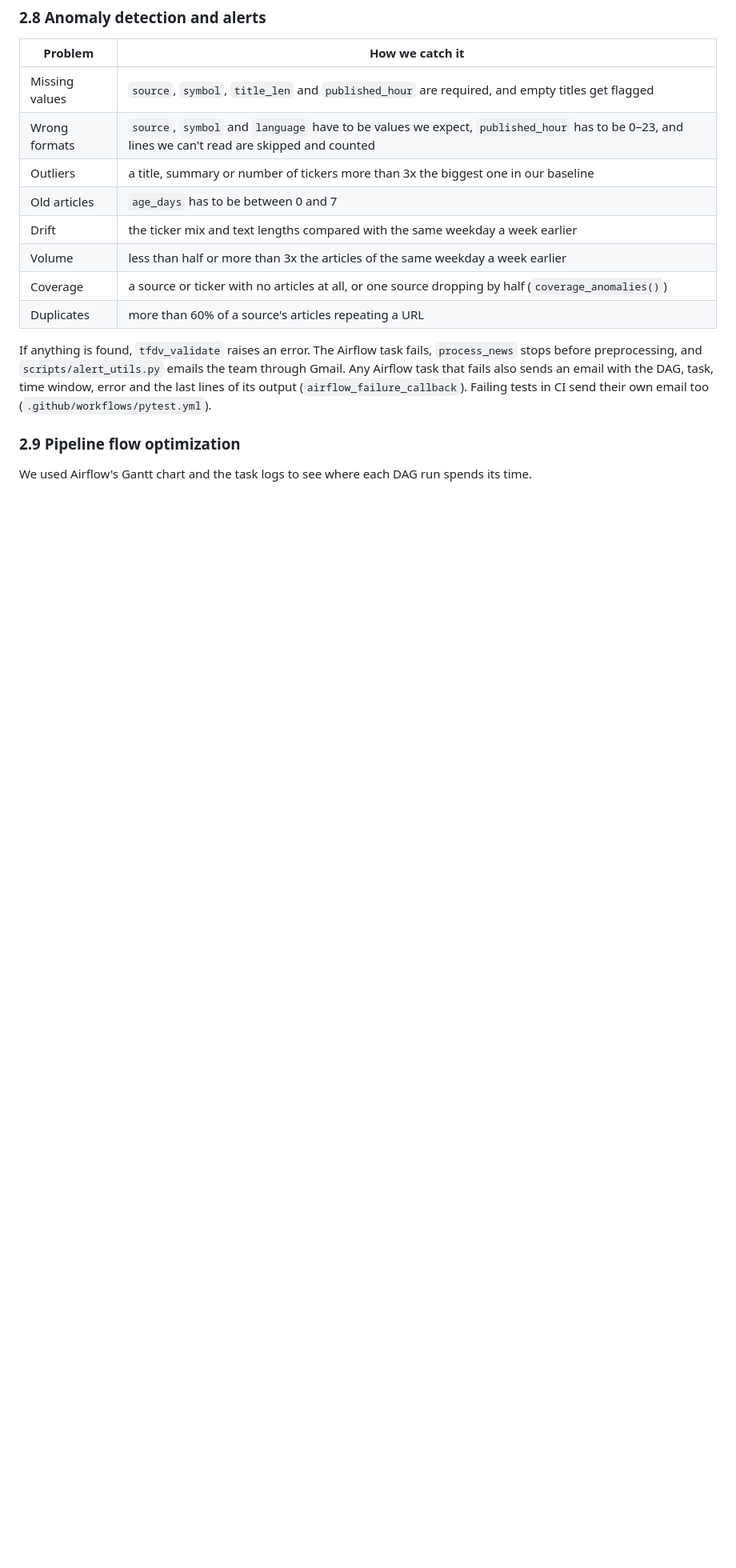
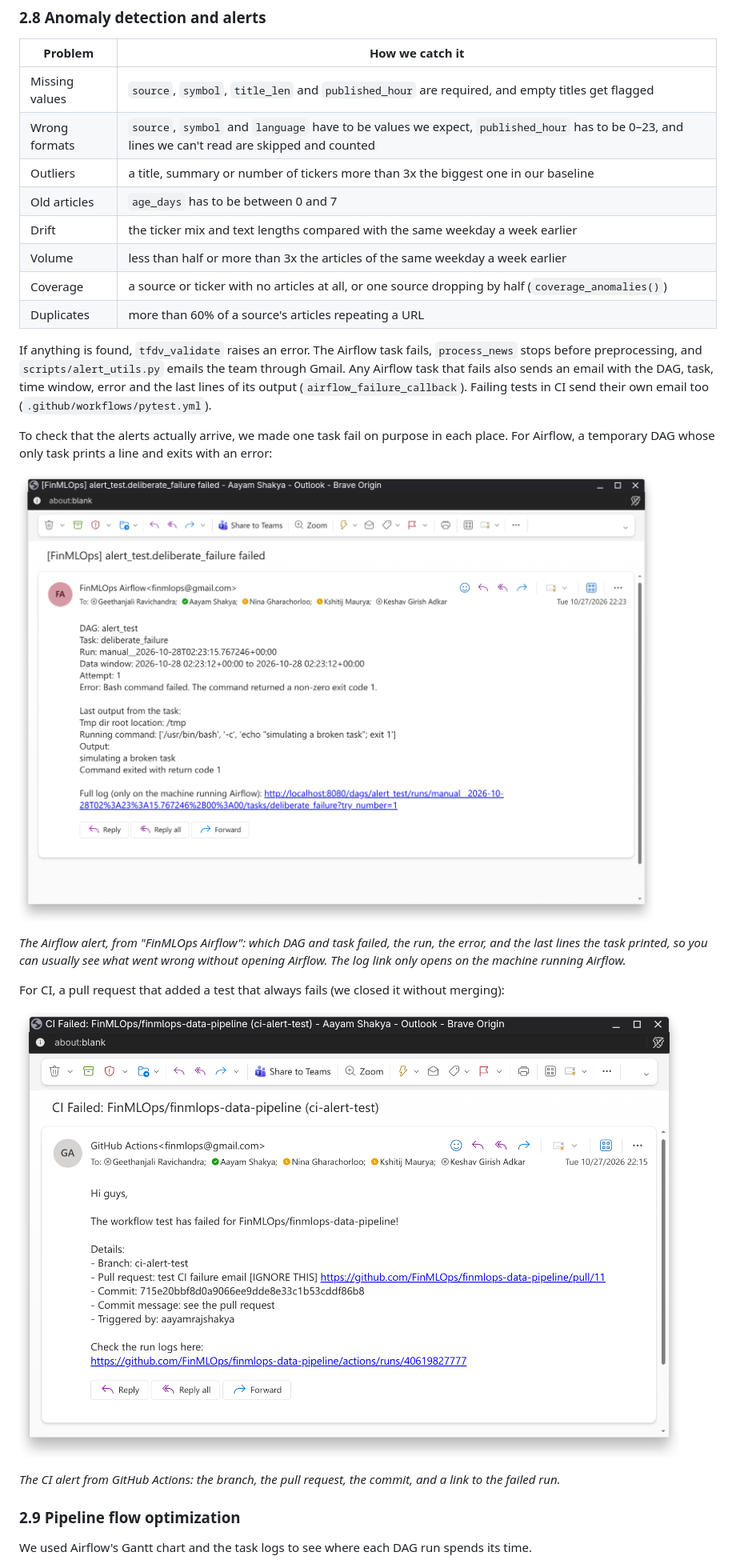
Before and after one commit to FinMLOps/finmlops-data-pipeline, a Markdown page: docs/SUBMISSION_CHECKLIST.md, the part around one of its changes. Shown at 80% size. Rendered like a GitHub page; pictures changed too: docs/assets/airflow_failure_email.png (added), docs/assets/ci_failure_email.png (added); blank space fills up the shorter version.

```diff
--- a/docs/SUBMISSION_CHECKLIST.md
+++ b/docs/SUBMISSION_CHECKLIST.md
@@ -132,6 +153,18 @@ A few things it shows:
 | Duplicates | more than 60% of a source's articles repeating a URL |
 
 If anything is found, `tfdv_validate` raises an error. The Airflow task fails, `process_news` stops before preprocessing, and `scripts/alert_utils.py` emails the team through Gmail. Any Airflow task that fails also sends an email with the DAG, task, time window, error and the last lines of its output (`airflow_failure_callback`). Failing tests in CI send their own email too (`.github/workflows/pytest.yml`).
+
+To check that the alerts actually arrive, we made one task fail on purpose in each place. For Airflow, a temporary DAG whose only task prints a line and exits with an error:
+
+![Airflow failure alert email](assets/airflow_failure_email.png)
+
+*The Airflow alert, from "FinMLOps Airflow": which DAG and task failed, the run, the error, and the last lines the task printed, so you can usually see what went wrong without opening Airflow. The log link only opens on the machine running Airflow.*
+
+For CI, a pull request that added a test that always fails (we closed it without merging):
+
+![CI failure alert email](assets/ci_failure_email.png)
+
+*The CI alert from GitHub Actions: the branch, the pull request, the commit, and a link to the failed run.*
 
 ### 2.9 Pipeline flow optimization
 
```
Also changed, not shown: other parts of docs/SUBMISSION_CHECKLIST.md (+24 -4 lines), docs/assets/logs_after_redaction.png (added), docs/assets/logs_before_redaction.png (added), 1 other file.
